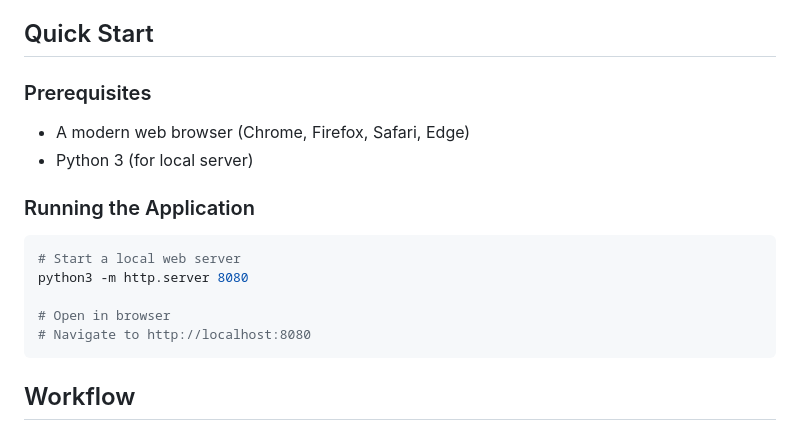
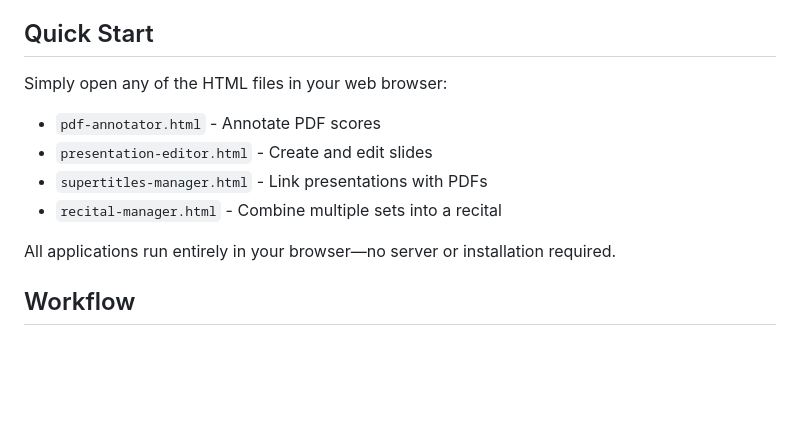
Before and after one commit to katiahayati/supertitles-editor, a Markdown page: README.md, the part around the change. Drawn GitHub-style; blank space fills up the shorter version.

Commit message:
Update README to reflect browser-only application
Removed references to Python server and localhost.
All applications run entirely in the browser with no setup required.

🤖 Generated with [Claude Code](https://claude.com/claude-code)

Co-Authored-By: Claude <noreply@anthropic.com>

````diff
--- a/README.md
+++ b/README.md
@@ -13,20 +13,14 @@ This toolkit provides four integrated applications for managing supertitles:
 
 ## Quick Start
 
-### Prerequisites
+Simply open any of the HTML files in your web browser:
 
-- A modern web browser (Chrome, Firefox, Safari, Edge)
-- Python 3 (for local server)
+- `pdf-annotator.html` - Annotate PDF scores
+- `presentation-editor.html` - Create and edit slides
+- `supertitles-manager.html` - Link presentations with PDFs
+- `recital-manager.html` - Combine multiple sets into a recital
 
-### Running the Application
-
-```bash
-# Start a local web server
-python3 -m http.server 8080
-
-# Open in browser
-# Navigate to http://localhost:8080
-```
+All applications run entirely in your browser—no server or installation required.
 
 ## Workflow
 
````
